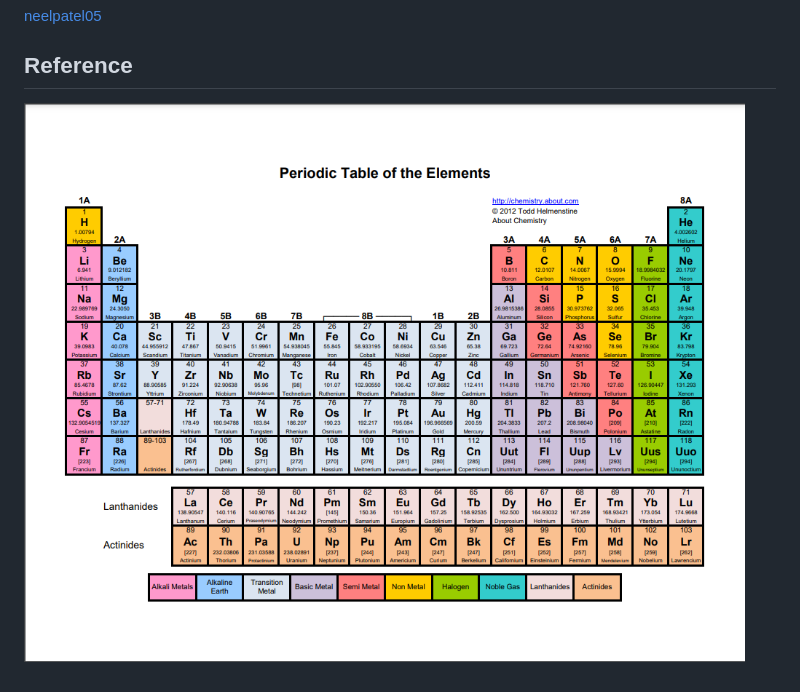
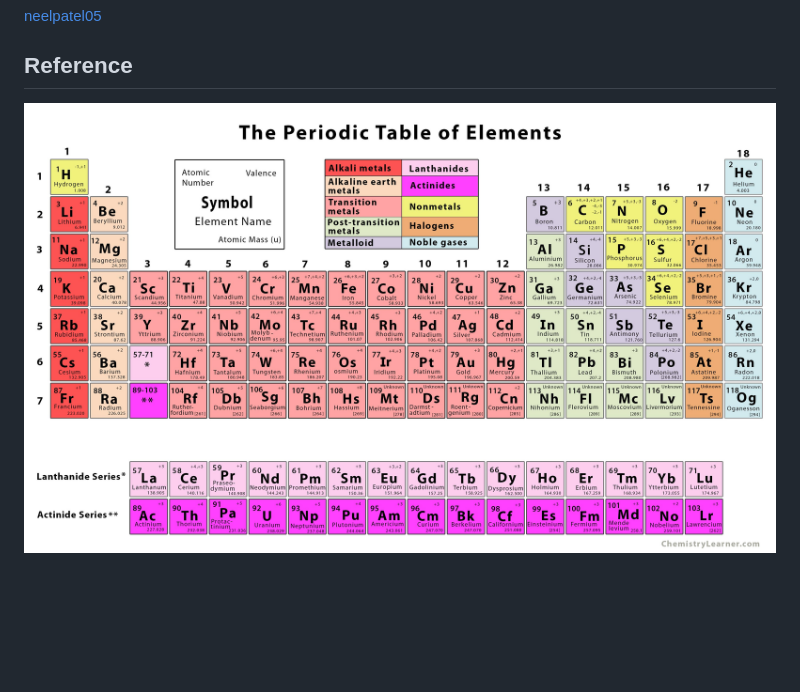
Before and after one commit to illyasen1999/Illyasen-Periodic-Table, a Markdown page: README.md, the part around the change. GitHub-like rendering; pictures changed too: img/periodic-table-ref.png (deleted), img/ptable.jpg (added); blank space fills up the shorter version.

Commit message:
Refactoring the README.md file

```diff
--- a/README.md
+++ b/README.md
@@ -26,4 +26,4 @@ Creator of the Periodic Table API
 [neelpatel05](https://github.com/neelpatel05)
 
 ## Reference
-![Periodic Table](./img/periodic-table-ref.png)
+![Periodic Table](./img/ptable.jpg)
```
